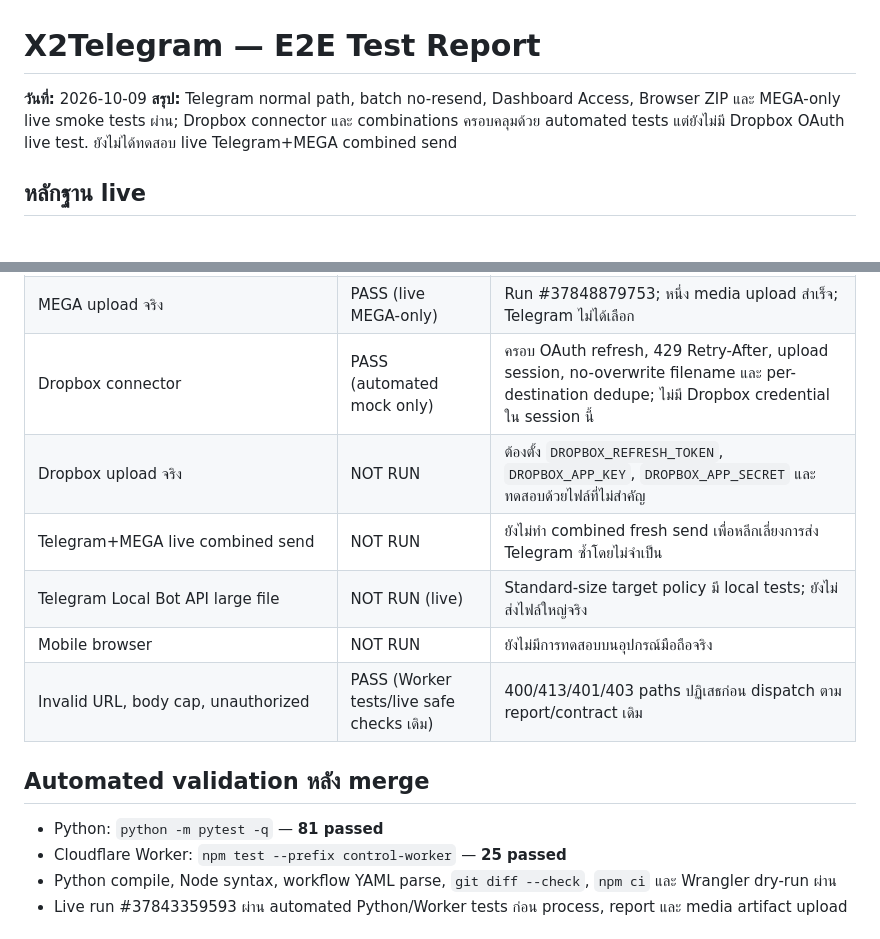
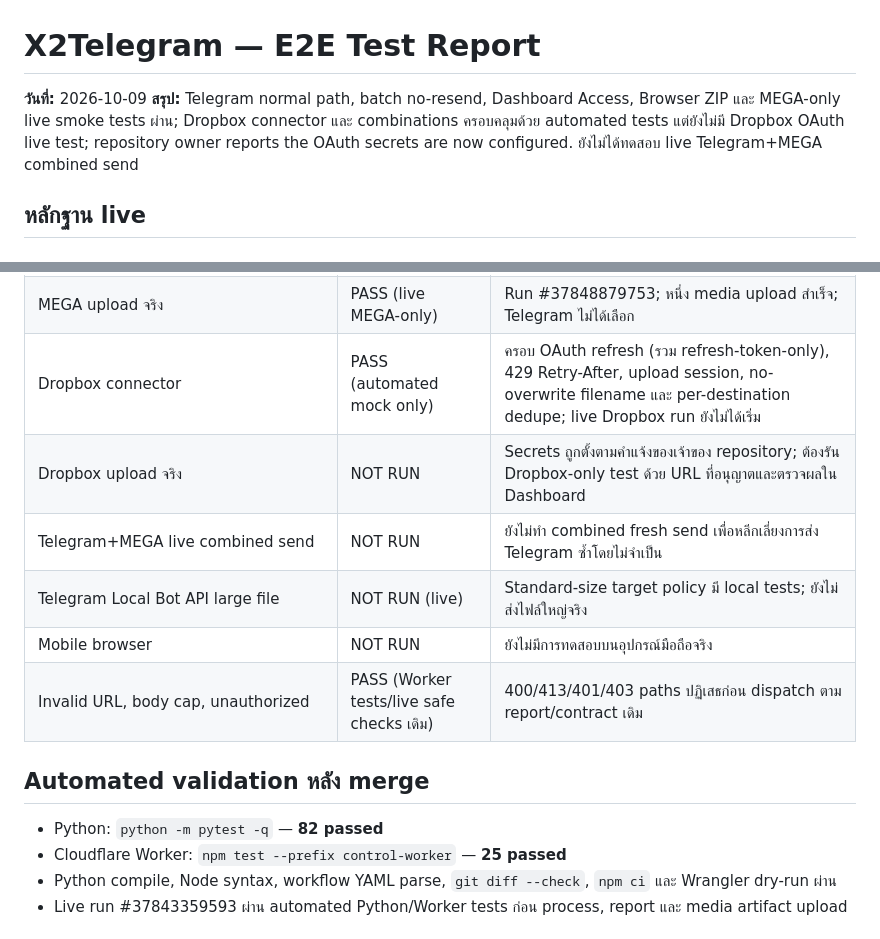
Before and after one commit to aodxx/X2Telegram, a Markdown page: docs/E2E_TEST_REPORT.md, 2 parts joined by grey strips. Drawn GitHub-style.

Commit message:
docs: record Dropbox OAuth test coverage and pending live run

```diff
--- a/docs/E2E_TEST_REPORT.md
+++ b/docs/E2E_TEST_REPORT.md
@@ -1,7 +1,7 @@
 # X2Telegram — E2E Test Report
 
 **วันที่:** 2026-10-09
-**สรุป:** Telegram normal path, batch no-resend, Dashboard Access, Browser ZIP และ MEGA-only live smoke tests ผ่าน; Dropbox connector และ combinations ครอบคลุมด้วย automated tests แต่ยังไม่มี Dropbox OAuth live test. ยังไม่ได้ทดสอบ live Telegram+MEGA combined send
+**สรุป:** Telegram normal path, batch no-resend, Dashboard Access, Browser ZIP และ MEGA-only live smoke tests ผ่าน; Dropbox connector และ combinations ครอบคลุมด้วย automated tests แต่ยังไม่มี Dropbox OAuth live test; repository owner reports the OAuth secrets are now configured. ยังไม่ได้ทดสอบ live Telegram+MEGA combined send
 
 ## หลักฐาน live
 
@@ -46,8 +46,8 @@
 | ภาพ+วิดีโอในโพสต์เดียว | PASS (automated mock) | ภาพยังคงอยู่ และเลือก video variant สูงสุด; download หนึ่งครั้งต่อ media |
 | Invalid MEGA folder/credential failure | PASS (automated mock) | MEGA failure ไม่หยุด Telegram/Download; ไม่มี command output ใน report |
 | MEGA upload จริง | PASS (live MEGA-only) | Run #37848879753; หนึ่ง media upload สำเร็จ; Telegram ไม่ได้เลือก |
-| Dropbox connector | PASS (automated mock only) | ครอบ OAuth refresh, 429 Retry-After, upload session, no-overwrite filename และ per-destination dedupe; ไม่มี Dropbox credential ใน session นี้ |
-| Dropbox upload จริง | NOT RUN | ต้องตั้ง `DROPBOX_REFRESH_TOKEN`, `DROPBOX_APP_KEY`, `DROPBOX_APP_SECRET` และทดสอบด้วยไฟล์ที่ไม่สำคัญ |
+| Dropbox connector | PASS (automated mock only) | ครอบ OAuth refresh (รวม refresh-token-only), 429 Retry-After, upload session, no-overwrite filename และ per-destination dedupe; live Dropbox run ยังไม่ได้เริ่ม |
+| Dropbox upload จริง | NOT RUN | Secrets ถูกตั้งตามคำแจ้งของเจ้าของ repository; ต้องรัน Dropbox-only test ด้วย URL ที่อนุญาตและตรวจผลใน Dashboard |
 | Telegram+MEGA live combined send | NOT RUN | ยังไม่ทำ combined fresh send เพื่อหลีกเลี่ยงการส่ง Telegram ซ้ำโดยไม่จำเป็น |
 | Telegram Local Bot API large file | NOT RUN (live) | Standard-size target policy มี local tests; ยังไม่ส่งไฟล์ใหญ่จริง |
 | Mobile browser | NOT RUN | ยังไม่มีการทดสอบบนอุปกรณ์มือถือจริง |
@@ -55,7 +55,7 @@
 
 ## Automated validation หลัง merge
 
-- Python: `python -m pytest -q` — **81 passed**
+- Python: `python -m pytest -q` — **82 passed**
 - Cloudflare Worker: `npm test --prefix control-worker` — **25 passed**
 - Python compile, Node syntax, workflow YAML parse, `git diff --check`, `npm ci` และ Wrangler dry-run ผ่าน
 - Live run #37843359593 ผ่าน automated Python/Worker tests ก่อน process, report และ media artifact upload
```
